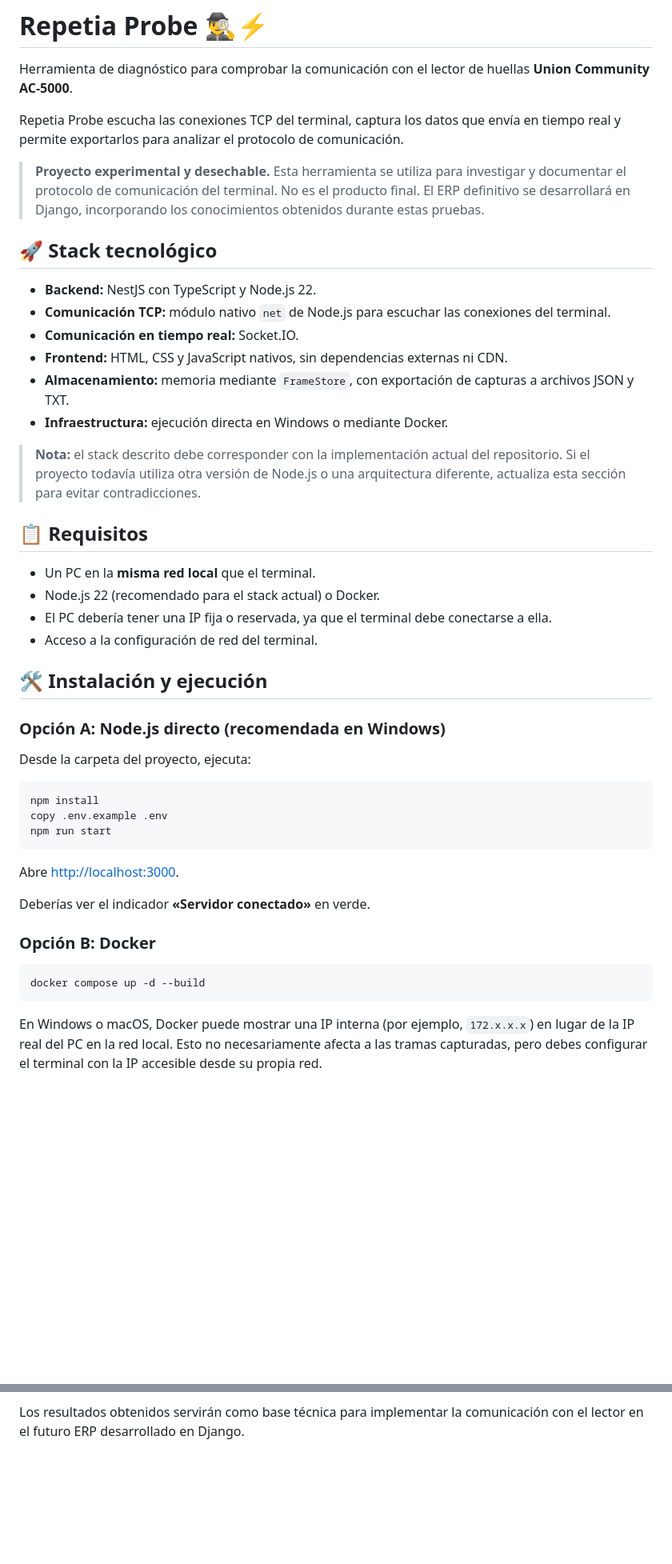
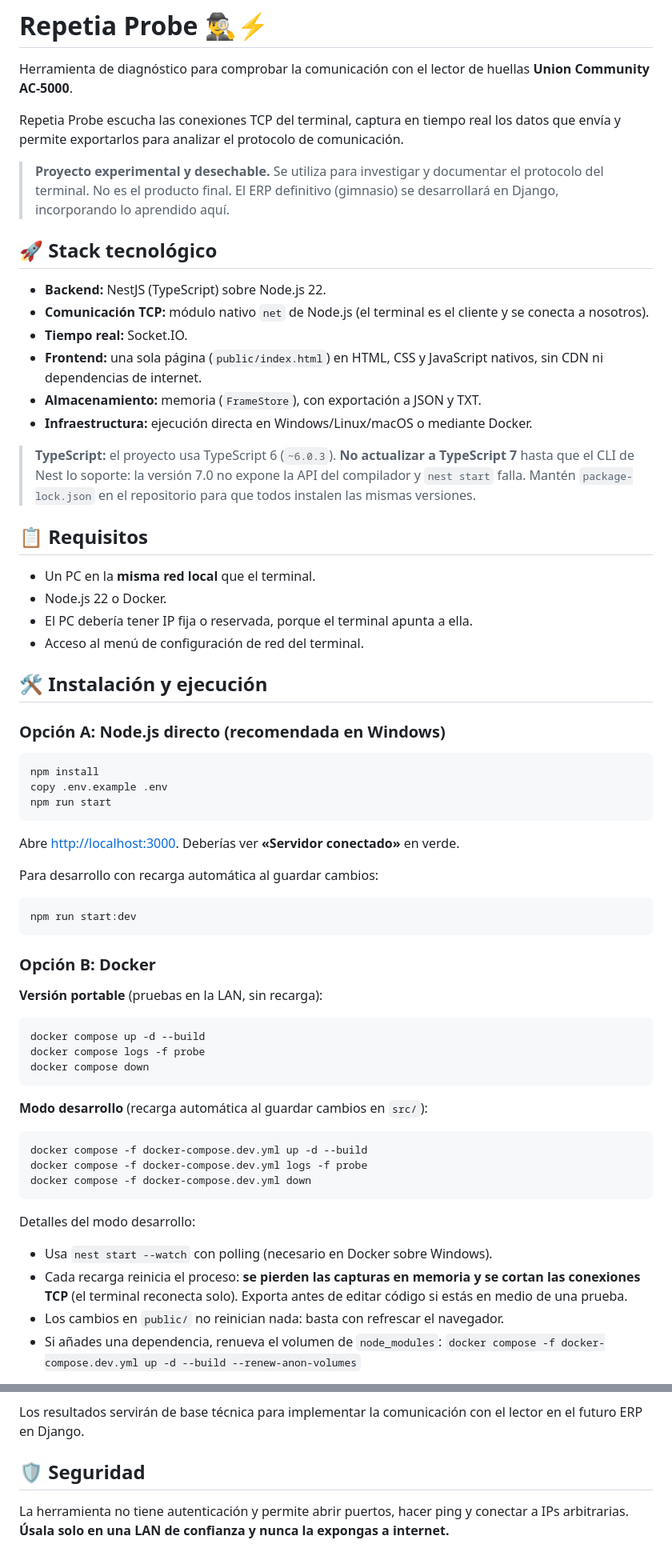
Before and after one commit to michacp/repetia-probe, a Markdown page: README.md, 2 parts joined by grey strips. Shown at 80% size. Rendered like a GitHub page; blank space fills up the shorter version.

````diff
--- a/README.md
+++ b/README.md
@@ -2,33 +2,31 @@
 
 Herramienta de diagnóstico para comprobar la comunicación con el lector de huellas **Union Community AC-5000**.
 
-Repetia Probe escucha las conexiones TCP del terminal, captura los datos que envía en tiempo real y permite exportarlos para analizar el protocolo de comunicación.
+Repetia Probe escucha las conexiones TCP del terminal, captura en tiempo real los datos que envía y permite exportarlos para analizar el protocolo de comunicación.
 
-> **Proyecto experimental y desechable.** Esta herramienta se utiliza para investigar y documentar el protocolo de comunicación del terminal. No es el producto final. El ERP definitivo se desarrollará en Django, incorporando los conocimientos obtenidos durante estas pruebas.
+> **Proyecto experimental y desechable.** Se utiliza para investigar y documentar el protocolo del terminal. No es el producto final. El ERP definitivo (gimnasio) se desarrollará en Django, incorporando lo aprendido aquí.
 
 ## 🚀 Stack tecnológico
 
-- **Backend:** NestJS con TypeScript y Node.js 22.
-- **Comunicación TCP:** módulo nativo `net` de Node.js para escuchar las conexiones del terminal.
-- **Comunicación en tiempo real:** Socket.IO.
-- **Frontend:** HTML, CSS y JavaScript nativos, sin dependencias externas ni CDN.
-- **Almacenamiento:** memoria mediante `FrameStore`, con exportación de capturas a archivos JSON y TXT.
-- **Infraestructura:** ejecución directa en Windows o mediante Docker.
+- **Backend:** NestJS (TypeScript) sobre Node.js 22.
+- **Comunicación TCP:** módulo nativo `net` de Node.js (el terminal es el cliente y se conecta a nosotros).
+- **Tiempo real:** Socket.IO.
+- **Frontend:** una sola página (`public/index.html`) en HTML, CSS y JavaScript nativos, sin CDN ni dependencias de internet.
+- **Almacenamiento:** memoria (`FrameStore`), con exportación a JSON y TXT.
+- **Infraestructura:** ejecución directa en Windows/Linux/macOS o mediante Docker.
 
-> **Nota:** el stack descrito debe corresponder con la implementación actual del repositorio. Si el proyecto todavía utiliza otra versión de Node.js o una arquitectura diferente, actualiza esta sección para evitar contradicciones.
+> **TypeScript:** el proyecto usa TypeScript 6 (`~6.0.3`). **No actualizar a TypeScript 7** hasta que el CLI de Nest lo soporte: la versión 7.0 no expone la API del compilador y `nest start` falla. Mantén `package-lock.json` en el repositorio para que todos instalen las mismas versiones.
 
 ## 📋 Requisitos
 
 - Un PC en la **misma red local** que el terminal.
-- Node.js 22 (recomendado para el stack actual) o Docker.
-- El PC debería tener una IP fija o reservada, ya que el terminal debe conectarse a ella.
-- Acceso a la configuración de red del terminal.
+- Node.js 22 o Docker.
+- El PC debería tener IP fija o reservada, porque el terminal apunta a ella.
+- Acceso al menú de configuración de red del terminal.
 
 ## 🛠️ Instalación y ejecución
 
 ### Opción A: Node.js directo (recomendada en Windows)
-
-Desde la carpeta del proyecto, ejecuta:
 
 ```powershell
 npm install
@@ -36,14 +34,37 @@ copy .env.example .env
 npm run start
 ```
 
-Abre [http://localhost:3000](http://localhost:3000).
+Abre [http://localhost:3000](http://localhost:3000). Deberías ver **«Servidor conectado»** en verde.
 
-Deberías ver el indicador **«Servidor conectado»** en verde.
+Para desarrollo con recarga automática al guardar cambios:
+
+```powershell
+npm run start:dev
+```
 
 ### Opción B: Docker
 
+**Versión portable** (pruebas en la LAN, sin recarga):
+
 ```powershell
 docker compose up -d --build
+docker compose logs -f probe
+docker compose down
 ```
 
-En Windows o macOS, Docker puede mostrar una IP interna (por ejemplo, `172.x.x.x`) en lugar de la IP real del PC en la red local. Esto no necesariamente afecta a las tramas capturadas, pero debes configurar el terminal con la IP accesible desde su propia red.
+**Modo desarrollo** (recarga automática al guardar cambios en `src/`):
+
+```powershell
+docker compose -f docker-compose.dev.yml up -d --build
+docker compose -f docker-compose.dev.yml logs -f probe
+docker compose -f docker-compose.dev.yml down
+```
+
+Detalles del modo desarrollo:
+
+- Usa `nest start --watch` con polling (necesario en Docker sobre Windows).
+- Cada recarga reinicia el proceso: **se pierden las capturas en memoria y se cortan las conexiones TCP** (el terminal reconecta solo). Exporta antes de editar código si estás en medio de una prueba.
+- Los cambios en `public/` no reinician nada: basta con refrescar el navegador.
+- Si añades una dependencia, renueva el volumen de `node_modules`:
+  `docker compose -f docker-compose.dev.yml up -d --build --renew-anon-volumes`
+
@@ -179,3 +185,7 @@ Repetia Probe es una herramienta temporal de diagnóstico. Su objetivo es obtene
 - El comportamiento de reconexión del terminal.
 
-Los resultados obtenidos servirán como base técnica para implementar la comunicación con el lector en el futuro ERP desarrollado en Django.
+Los resultados servirán de base técnica para implementar la comunicación con el lector en el futuro ERP en Django.
+
+## 🛡️ Seguridad
+
+La herramienta no tiene autenticación y permite abrir puertos, hacer ping y conectar a IPs arbitrarias. **Úsala solo en una LAN de confianza y nunca la expongas a internet.**
````
Also changed, not shown: other parts of README.md (+51 -66 lines), AGENTS.md (+61 -10 lines).
